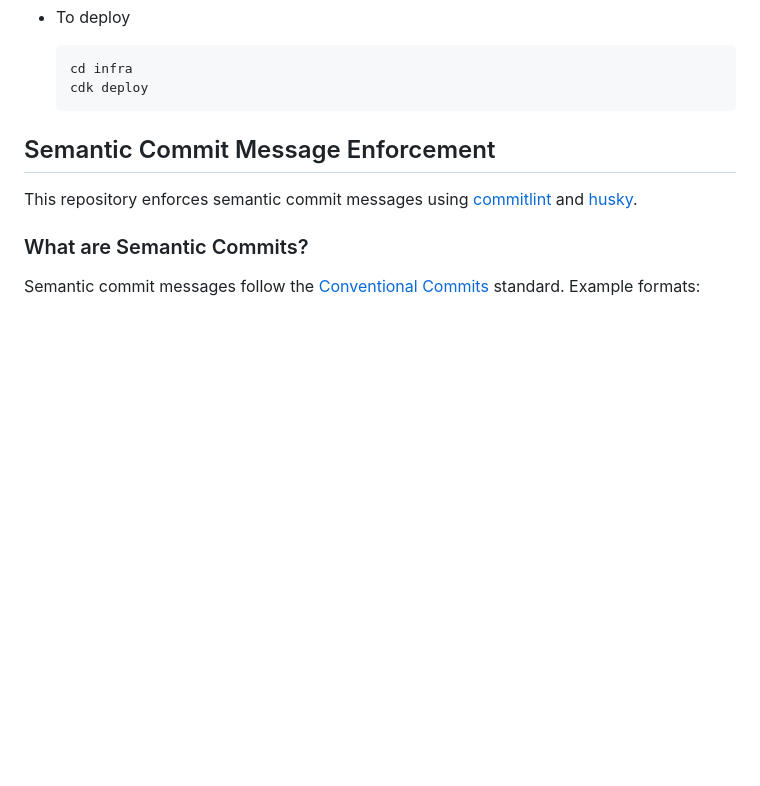
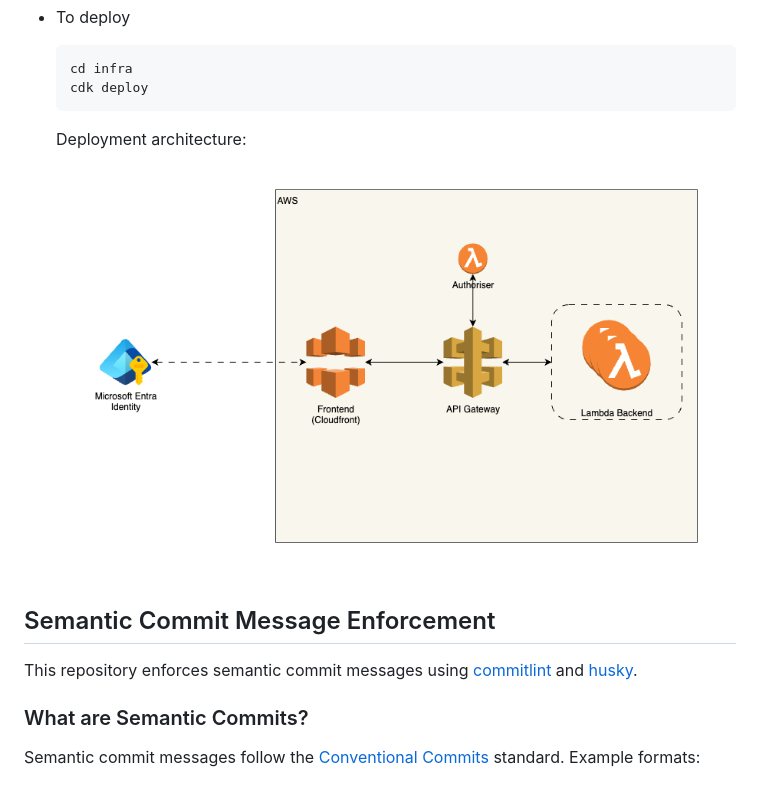
Before and after one commit to nuwank-swivel/swivel-portal, a Markdown page: README.md, the part around the change. Drawn GitHub-style; pictures changed too: assets/deployment-diagram.png (added); blank space fills up the shorter version.

Commit message:
docs: readme update

````diff
--- a/README.md
+++ b/README.md
@@ -67,6 +67,8 @@ This project is deployed via AWS CDK. Setup AWS credentials before running below
   cd infra
   cdk deploy
   ```
+  Deployment architecture:
+  ![alt text](assets/deployment-diagram.png)
 
 ## Semantic Commit Message Enforcement
 
````
Also changed, not shown: 1 other file.
